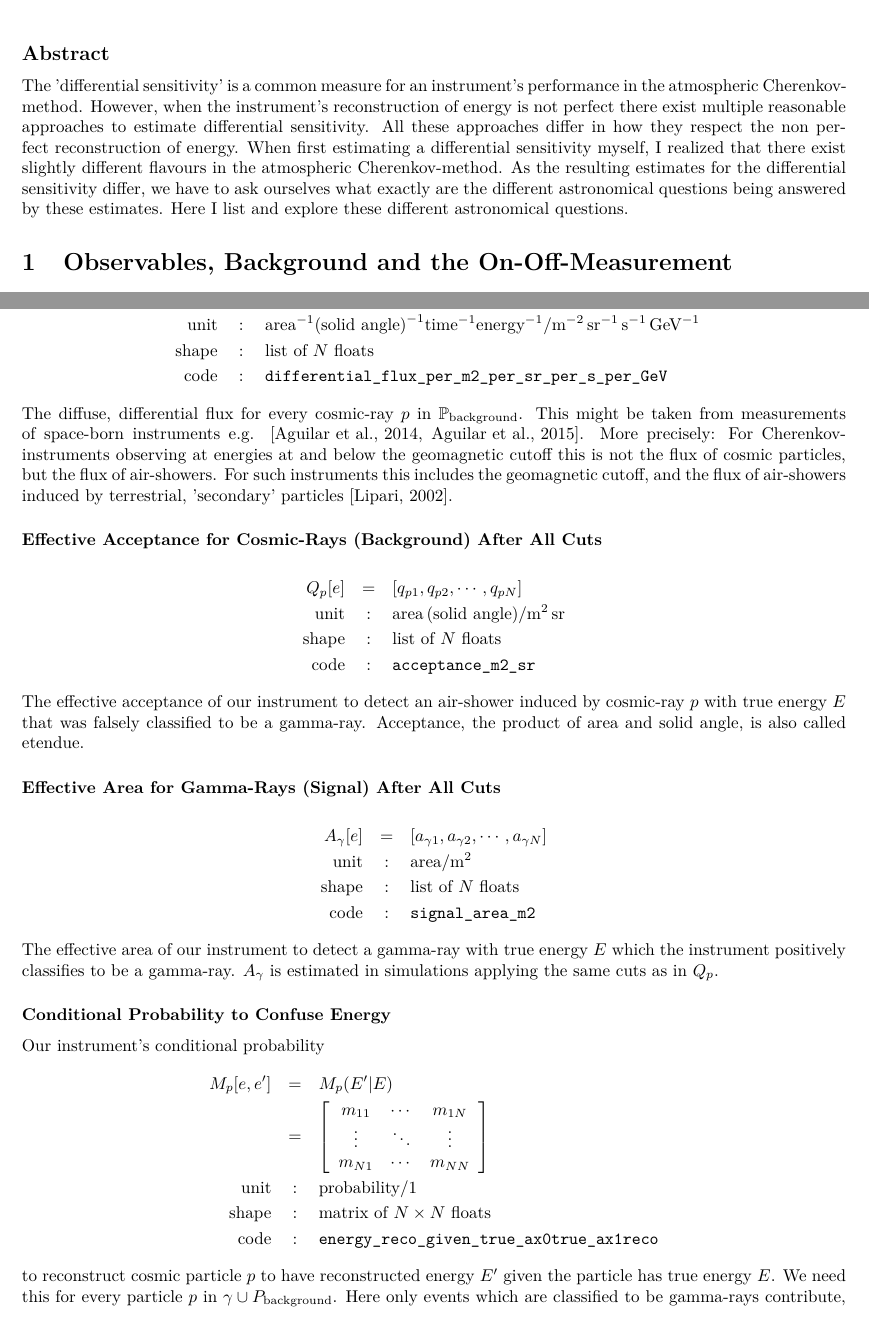
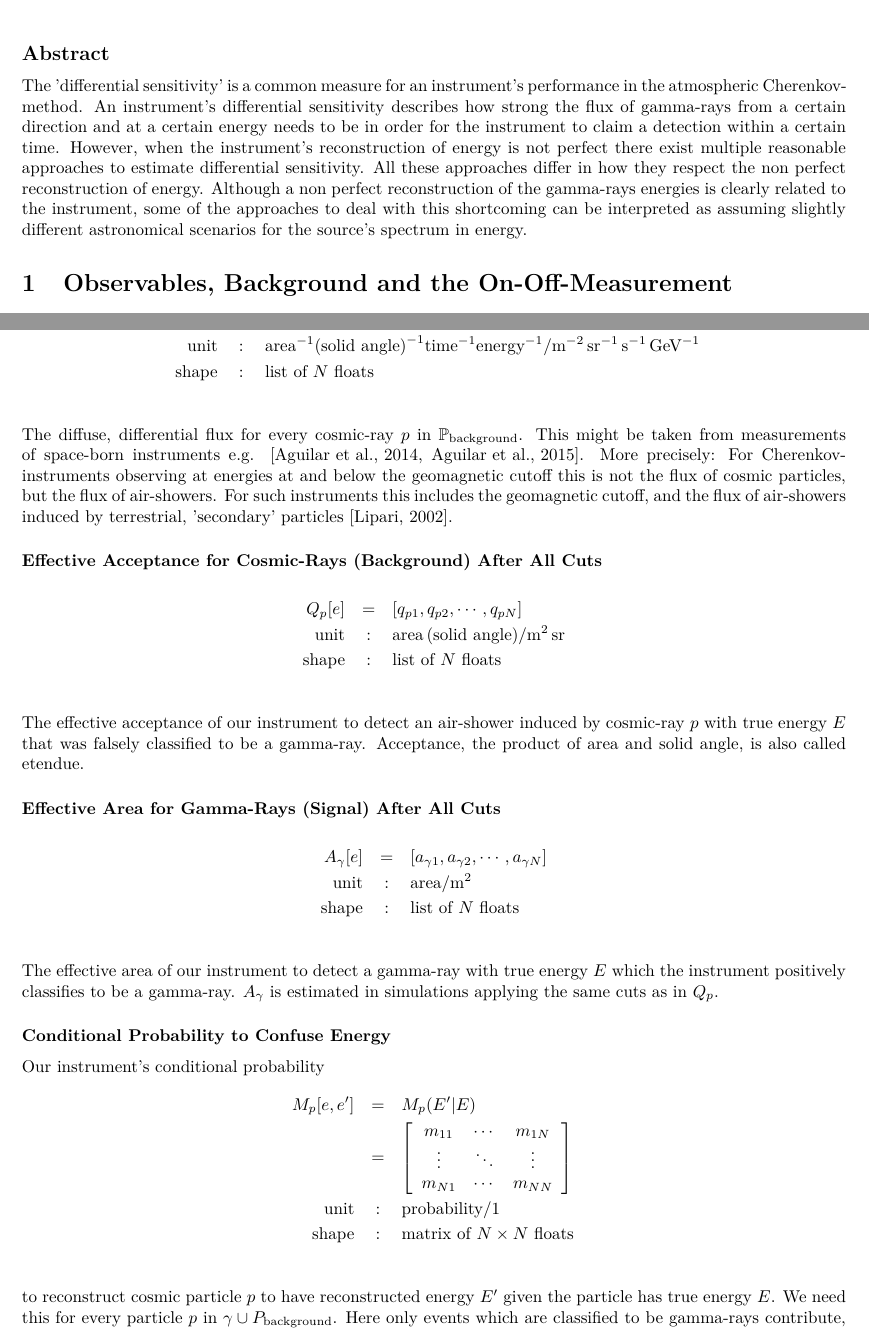
Before and after one commit to cherenkov-plenoscope/flux_sensitivity, a LaTeX document (report/report.tex): two parts of pages 1 and 3 of 7, joined at a grey line, cut so that both start at the same text. Compiled offline with pdfLaTeX.

Commit message:
up abstract, no code-names

```diff
--- a/report/report.tex
+++ b/report/report.tex
@@ -37,15 +37,13 @@
     \subsection*{Abstract}
         The 'differential sensitivity' is a common measure for an instrument's performance in the atmospheric Cherenkov-method.
         %
+        An instrument's differential sensitivity describes how strong the flux of gamma-rays from a certain direction and at a certain energy needs to be in order for the instrument to claim a detection within a certain time.
+        %
         However, when the instrument's reconstruction of energy is not perfect there exist multiple reasonable approaches to estimate differential sensitivity.
         %
         All these approaches differ in how they respect the non perfect reconstruction of energy.
         %
-        When first estimating a differential sensitivity myself, I realized that there exist slightly different flavours in the atmospheric Cherenkov-method.
-        %
-        As the resulting estimates for the differential sensitivity differ, we have to ask ourselves what exactly are the different astronomical questions being answered by these estimates.
-        %
-        Here I list and explore these different astronomical questions.
+        Although a non perfect reconstruction of the gamma-rays energies is clearly related to the instrument, some of the approaches to deal with this shortcoming can be interpreted as assuming slightly different astronomical scenarios for the source's spectrum in energy.
         %
     \section{Observables, Background and the On-Off-Measurement}
         \label{SecObservablesAndOnOff}
@@ -181,7 +179,7 @@
                 \dd{F_p}{E}[e] &=& [df_{p1}, df_{p2}, \cdots, df_{pN}]\\
                 \text{unit} &:& \text{area}^{-1} \text{(solid angle)}^{-1} \text{time}^{-1} \text{energy}^{-1} / \text{m}^{-2}\, \text{sr}^{-1}\,\text{s}^{-1}\,\text{GeV}^{-1}\\
                 \text{shape} &:& \text{list of}\,\,N\,\,\text{floats}\\
-                \text{code} &:& \verb|differential_flux_per_m2_per_sr_per_s_per_GeV|
+                %\text{code} &:& \verb|differential_flux_per_m2_per_sr_per_s_per_GeV|
             \end{eqnarray*}
             %
             The diffuse, differential flux for every cosmic-ray $p$ in $\mathbb{P}_\text{background}$. This might be taken from measurements of space-born instruments e.g. \cite{aguilar2014precision,aguilar2015precision}.
@@ -195,7 +193,7 @@
                 Q_p[e] &=& [q_{p1}, q_{p2}, \cdots, q_{pN}]\\
                 \text{unit} &:& \text{area} \, \text{(solid angle)} / \text{m}^{2}\,\text{sr}\\
                 \text{shape} &:& \text{list of}\,\,N\,\,\text{floats}\\
-                \text{code} &:& \verb|acceptance_m2_sr|
+                %\text{code} &:& \verb|acceptance_m2_sr|
             \end{eqnarray*}
             %
             The effective acceptance of our instrument to detect an air-shower induced by cosmic-ray $p$ with true energy $E$ that was falsely classified to be a gamma-ray.
@@ -207,7 +205,7 @@
                 A_\gamma[e] &=& [a_{\gamma 1}, a_{\gamma 2}, \cdots, a_{\gamma N}]\\
                 \text{unit} &:& \text{area} / \text{m}^{2}\\
                 \text{shape} &:& \text{list of}\,\,N\,\,\text{floats}\\
-                \text{code} &:& \verb|signal_area_m2|
+                %\text{code} &:& \verb|signal_area_m2|
             \end{eqnarray*}
             %
             The effective area of our instrument to detect a gamma-ray with true energy $E$ which the instrument positively classifies to be a gamma-ray.
@@ -228,7 +226,7 @@
                   \end{array} } \right]\\
                 \text{unit} &:& \text{probability}/1\\
                 \text{shape} &:& \text{matrix of}\,\,N \times N \,\,\text{floats}\\
-                \text{code} &:& \verb|energy_reco_given_true_ax0true_ax1reco|
+                %\text{code} &:& \verb|energy_reco_given_true_ax0true_ax1reco|
             \end{eqnarray*}
             %
             to reconstruct cosmic particle $p$ to have reconstructed energy $E'$ given the particle has true energy $E$.
```
Also changed, not shown: report/report.tex (10 more changed lines).
